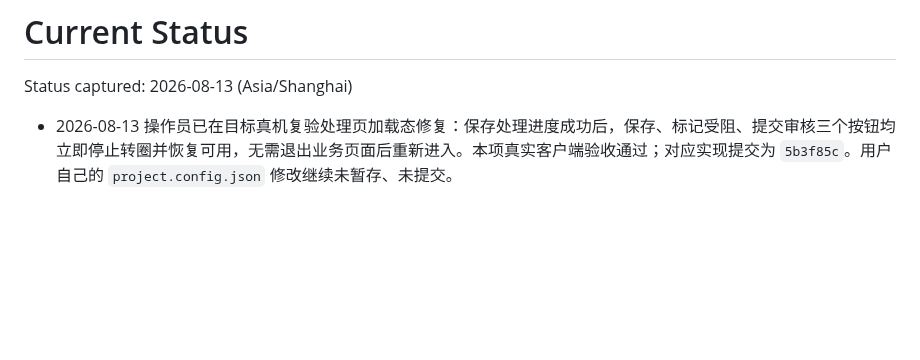
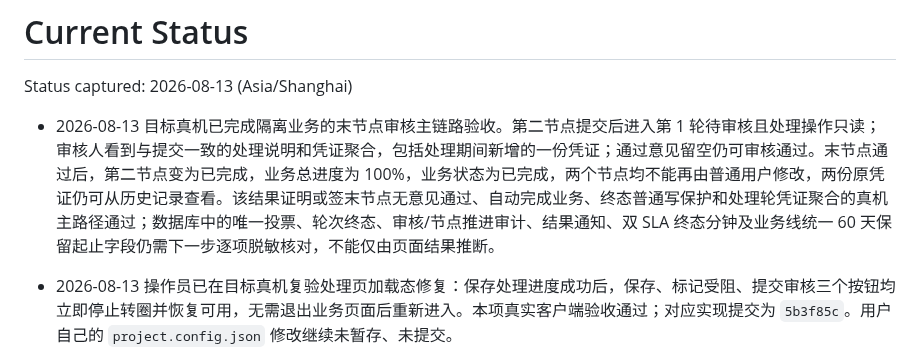
Before and after one commit to 134255/business-progress-scheduler, a Markdown page: docs/memory/STATUS.md, the part around the change. Drawn GitHub-style; blank space fills up the shorter version.

Commit message:
docs: 记录末节点审核真机验收

```diff
--- a/docs/memory/STATUS.md
+++ b/docs/memory/STATUS.md
@@ -2,6 +2,7 @@
 
 Status captured: 2026-08-13 (Asia/Shanghai)
 
+- 2026-08-13 目标真机已完成隔离业务的末节点审核主链路验收。第二节点提交后进入第 1 轮待审核且处理操作只读；审核人看到与提交一致的处理说明和凭证聚合，包括处理期间新增的一份凭证；通过意见留空仍可审核通过。末节点通过后，第二节点变为已完成，业务总进度为 100%，业务状态为已完成，两个节点均不能再由普通用户修改，两份原凭证仍可从历史记录查看。该结果证明或签末节点无意见通过、自动完成业务、终态普通写保护和处理轮凭证聚合的真机主路径通过；数据库中的唯一投票、轮次终态、审核/节点推进审计、结果通知、双 SLA 终态分钟及业务线统一 60 天保留起止字段仍需下一步逐项脱敏核对，不能仅由页面结果推断。
 - 2026-08-13 操作员已在目标真机复验处理页加载态修复：保存处理进度成功后，保存、标记受阻、提交审核三个按钮均立即停止转圈并恢复可用，无需退出业务页面后重新进入。本项真实客户端验收通过；对应实现提交为 `5b3f85c`。用户自己的 `project.config.json` 修改继续未暂存、未提交。
 - 2026-08-13 真机验收发现审核处理页“保存处理进度”成功并刷新反馈历史后，保存、受阻、提交审核三个按钮会持续显示加载态，退出页面再进入才恢复。根因是保存成功刷新会把节点版本从本次操作的旧版本提升到服务端新版本，而 `finally` 仍使用包含旧节点版本的严格异步写回守卫清理 `submitting`，因此合法版本变化被误判为过期操作。修复保留原 `writeStillCurrent` 作为网络结果、文件状态和业务写回的严格账号/页面/操作序号/节点/版本边界；新增不比较节点版本的页面操作所有权判断，并且只在保存进度动作的 `finally` 中用于释放加载态。RED：审核流程 18 项中 17 通过、1 项失败，页面已刷新到节点版本 5 但 `submitting` 仍为 `true`；GREEN：审核流程 18/18、处理/审核客户端聚焦 48/48、WXML 4/4。完整门禁：`businessApi` 510/510、`calendarSync` 49/49、`workflowReminder` 29/29、`evidenceRetention` 37/37、小程序 145/145，均为 0 失败；生产 JavaScript 语法与 `git diff --check` 通过。微信开发者工具重新编译及真机再次保存后，三个按钮立即恢复可用的真实验收现已通过；用户自己的 `project.config.json` 修改继续未暂存、未提交。
 - 2026-08-13 审核详情“处理说明”快照修复已完成本地实现与回归。根因是审核轮次创建只聚合了字段与凭证，未把当前处理轮最新已发布反馈的 `comment` 固化进轮次，审核详情因此只能显示“本轮没有字段内容”。修复后，反馈聚合严格读取最新反馈的自有字符串 `comment`，作为 `processingComment` 纳入审核草稿摘要；创建和幂等重试均复核原反馈与草稿说明一致，轮次持久化不可变快照，详情只返回该快照。修复前旧轮次缺失字段时安全兼容为空并由客户端显示“暂无处理说明”；字段存在但非法、过长、访问器或继承值时失败关闭且不执行访问器。TDD RED：反馈/审核服务聚焦 69 项中 66 通过、3 失败；审核仓储 52 项中 46 通过、6 失败；客户端审核流程 18 项中 16 通过、2 失败。GREEN：后端组合聚焦 121/121，客户端审核流程 18/18。完整门禁：`businessApi` 510/510、`calendarSync` 49/49、`workflowReminder` 29/29、`evidenceRetention` 37/37、小程序 145/145、WXML 4/4，均为 0 失败；四个生产 JavaScript 文件语法、`git diff --check` 与项目记忆校验通过。后端实现提交为 `15b4b3c`、`1cc25fd`；当前轮次是修复前创建的旧数据，因此部署后只会显示占位，不会伪造原说明。重新部署 `businessApi`、重新编译小程序，并通过一次新处理轮保存无敏感说明、提交审核、审核详情核对原文仍为 `unverified`。用户自己的 `project.config.json` 修改继续未暂存、未提交。
```
